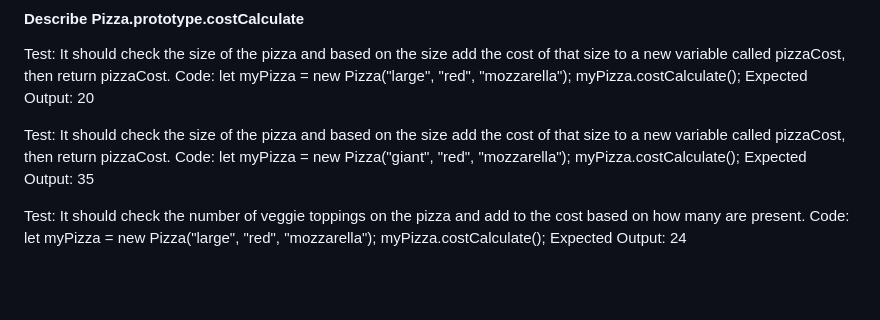
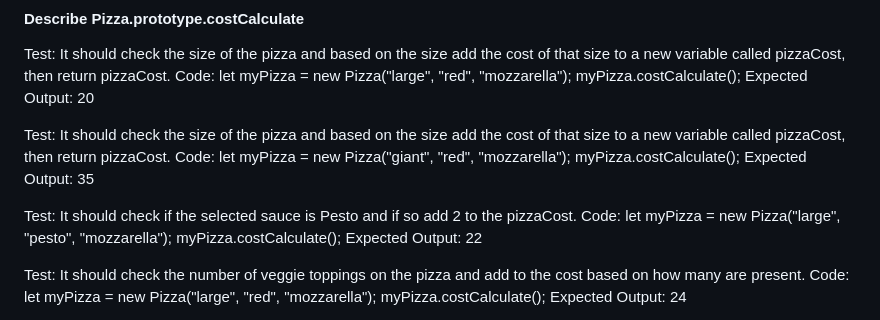
Before and after one commit to NoahKise/pizza-parlor, a Markdown page: README.md, the part around the change. Drawn GitHub-style; blank space fills up the shorter version.

Commit message:
add test for pesto branch logic

```diff
--- a/README.md
+++ b/README.md
@@ -40,6 +40,11 @@ Test:  It should check the size of the pizza and based on the size add the cost
 Code: let myPizza = new Pizza("giant", "red", "mozzarella");
       myPizza.costCalculate();
 Expected Output: 35
+
+Test: It should check if the selected sauce is Pesto and if so add 2 to the pizzaCost.
+Code: let myPizza = new Pizza("large", "pesto", "mozzarella");
+      myPizza.costCalculate();
+Expected Output: 22
 
 Test: It should check the number of veggie toppings on the pizza and add to the cost based on how many are present.
 Code: let myPizza = new Pizza("large", "red", "mozzarella");
```
